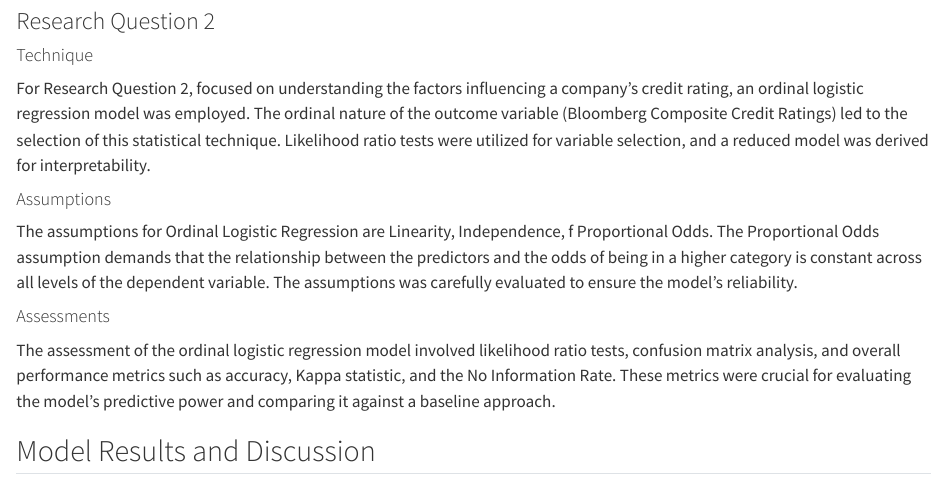
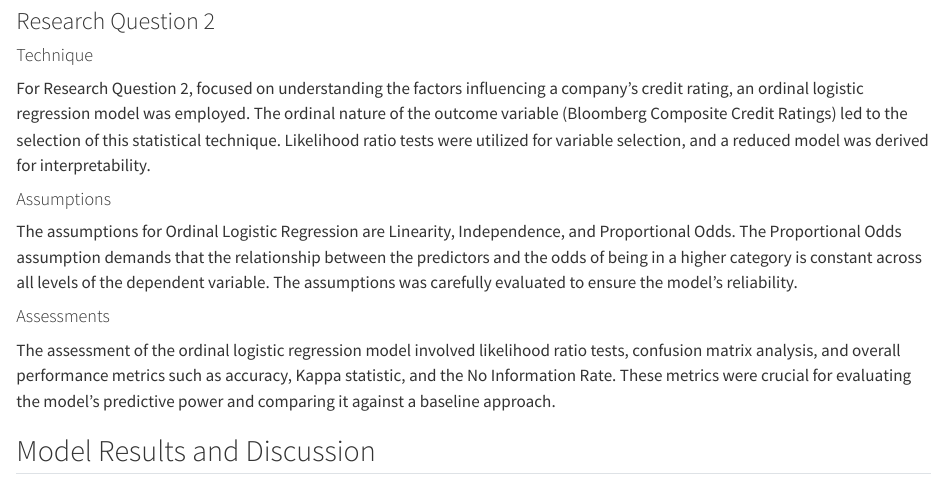
Before and after one commit to rmr327/CreditRiskEstimator, a Quarto document (Group7_Final_Report.qmd): the page in a window 1100 px wide, from 2460 px down. Rendered offline with R 4.5, knitr and Pandoc in place of Quarto, with nearby package versions; long lines of code are wrapped.

Commit message:
1, 10, 11

```diff
--- a/Group7_Final_Report.qmd
+++ b/Group7_Final_Report.qmd
@@ -113,7 +113,7 @@ For Research Question 2, focused on understanding the factors influencing a comp
 
 #### Assumptions
 
-The assumptions for Ordinal Logistic Regression are Linearity, Independence, f Proportional Odds. The Proportional Odds assumption demands that the relationship between the predictors and the odds of being in a higher category is constant across all levels of the dependent variable. The assumptions was carefully evaluated to ensure the model's reliability.
+The assumptions for Ordinal Logistic Regression are Linearity, Independence, and Proportional Odds. The Proportional Odds assumption demands that the relationship between the predictors and the odds of being in a higher category is constant across all levels of the dependent variable. The assumptions was carefully evaluated to ensure the model's reliability.
 
 #### Assessments
 
```
Also changed, not shown: Group7_Final_Report_files/figure-pdf/unnamed-chunk-12-1.pdf (added), Group7_Final_Report_files/figure-pdf/unnamed-chunk-18-1.pdf (added), Group7_Final_Report_files/figure-pdf/unnamed-chunk-3-1.pdf (added), Group7_Final_Report_files/figure-pdf/unnamed-chunk-6-1.pdf (added).
